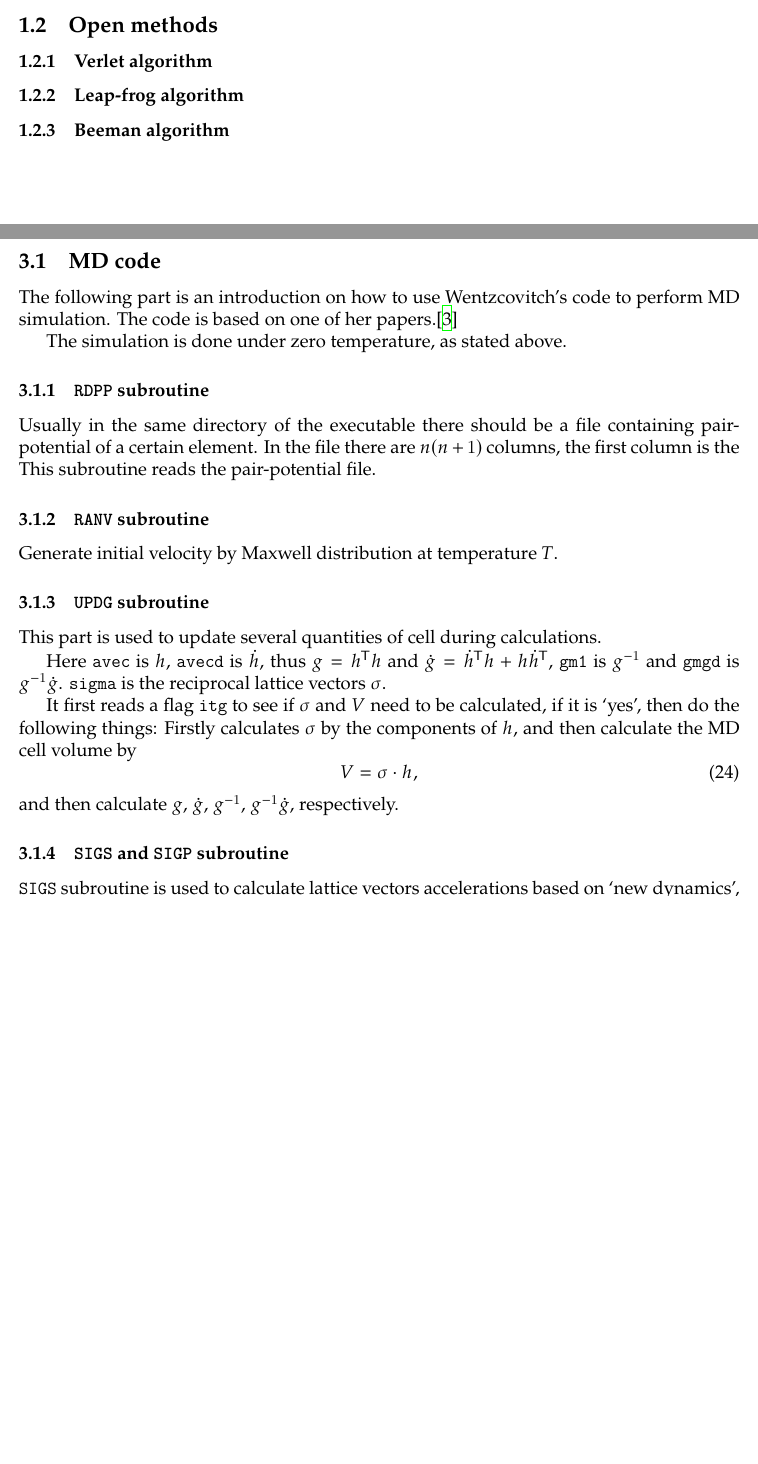
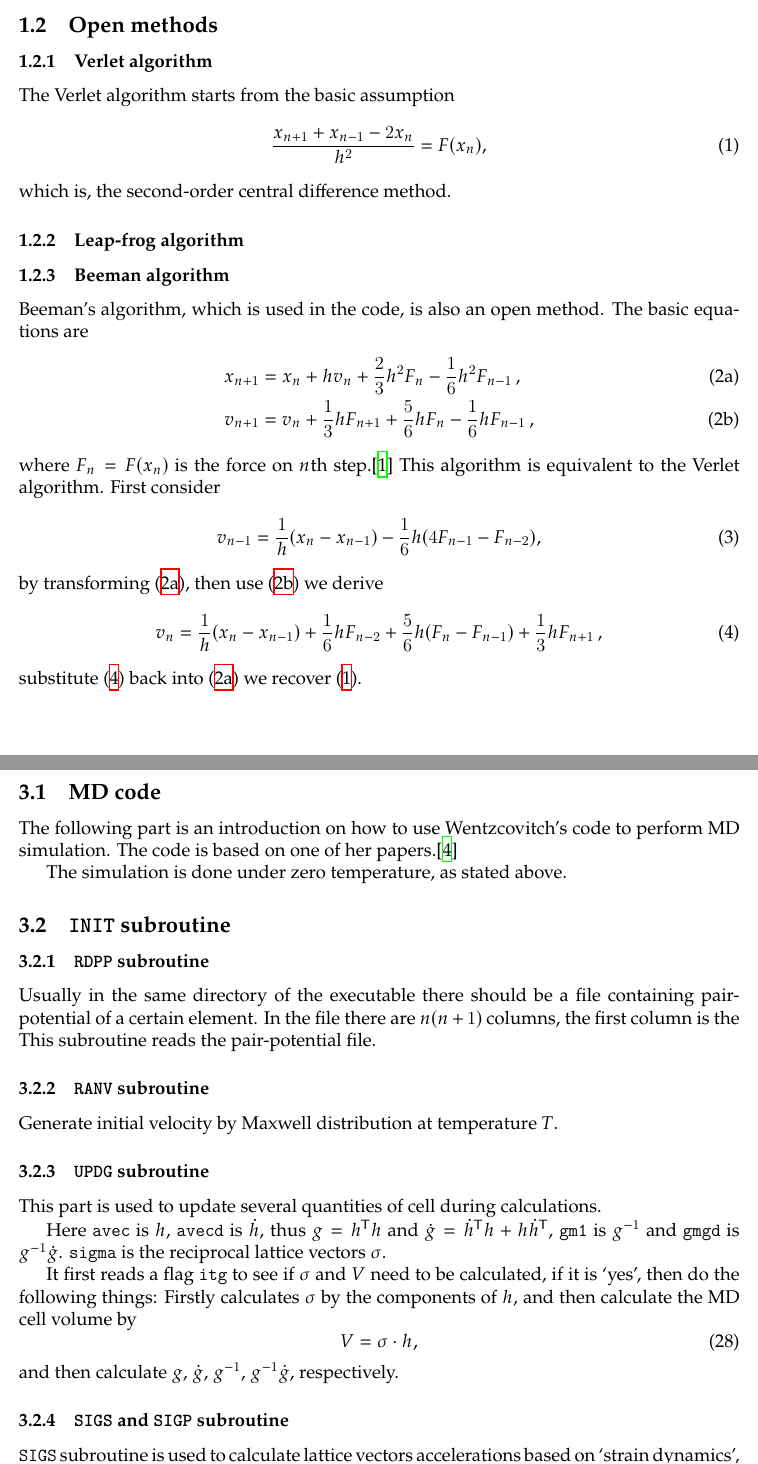
Before and after one commit to singularitti/MSAE-E6237, a LaTeX document (report.tex, which reads 1.tex, 3.tex): two parts of pages 3 and 8 of 10, joined at a grey line, cut so that both start at the same text, the shorter picture padded with empty space. Compiled offline with XeLaTeX.

Commit message:
Finish Beeman algorithm

```diff
--- a/1.tex
+++ b/1.tex
@@ -15,6 +15,35 @@
 
 \subsubsection{Verlet algorithm}
 
+The Verlet algorithm starts from the basic assumption
+\begin{equation}\label{eq:verlet}
+	\frac{ x_{n+1} + x_{n-1} - 2 x_n }{ h^2 } = F(x_n),
+\end{equation}
+which is, the second-order central difference method.
+
 \subsubsection{Leap-frog algorithm}
 
 \subsubsection{Beeman algorithm}
+
+Beeman's algorithm, which is used in the code, is also an open method.
+The basic equations are
+\begin{subequations}
+	\begin{align}
+		x_{n+1} & = x_n + h v_n + \frac{ 2 }{ 3 } h^2 F_n - \frac{ 1 }{ 6 } h^2 F_{n-1} \thinspace,
+		\label{eq:xbeeman}\\
+		v_{n+1} & = v_n + \frac{ 1 }{ 3 }h F_{n+1} + \frac{ 5 }{ 6 } h F_n - \frac{ 1 }{ 6 } h F_{n-1}
+		\thinspace,
+		\label{eq:vbeeman}
+	\end{align}
+\end{subequations}
+where $F_n = F(x_n)$ is the force on $n$th step.\cite{dufty1986molecular} This algorithm
+is equivalent to the Verlet algorithm. First consider
+\begin{equation}
+	v_{n-1} = \frac{ 1 }{ h }(x_n - x_{n-1}) - \frac{ 1 }{ 6 } h (4 F_{n-1} - F_{n-2}),
+\end{equation}
+by transforming $\eqref{eq:xbeeman}$, then use $\eqref{eq:vbeeman}$ we derive
+\begin{equation}\label{eq:vnverlet}
+	v_n = \frac{ 1 }{ h }(x_n - x_{n-1}) + \frac{ 1 }{ 6 } h F_{n-2} + \frac{ 5 }{ 6 } h (F_n - F_{n-1})
+	+ \frac{ 1 }{ 3 }h F_{n+1} \thinspace,
+\end{equation}
+substitute $\eqref{eq:vnverlet}$ back into $\eqref{eq:xbeeman}$ we recover $\eqref{eq:verlet}$.
--- a/3.tex
+++ b/3.tex
@@ -9,6 +9,9 @@ Wentzcovitch's code to perform MD simulation. The code is
 based on one of her papers.\cite{Wentzcovitch:1991ka}
 
 The simulation is done under zero temperature, as stated above.
+
+
+\subsection{\texttt{INIT} subroutine}
 
 
 \subsubsection{\texttt{RDPP} subroutine}
```
Also changed, not shown: 2.tex (+10 -10 lines), 3.tex (14 more changed lines).
